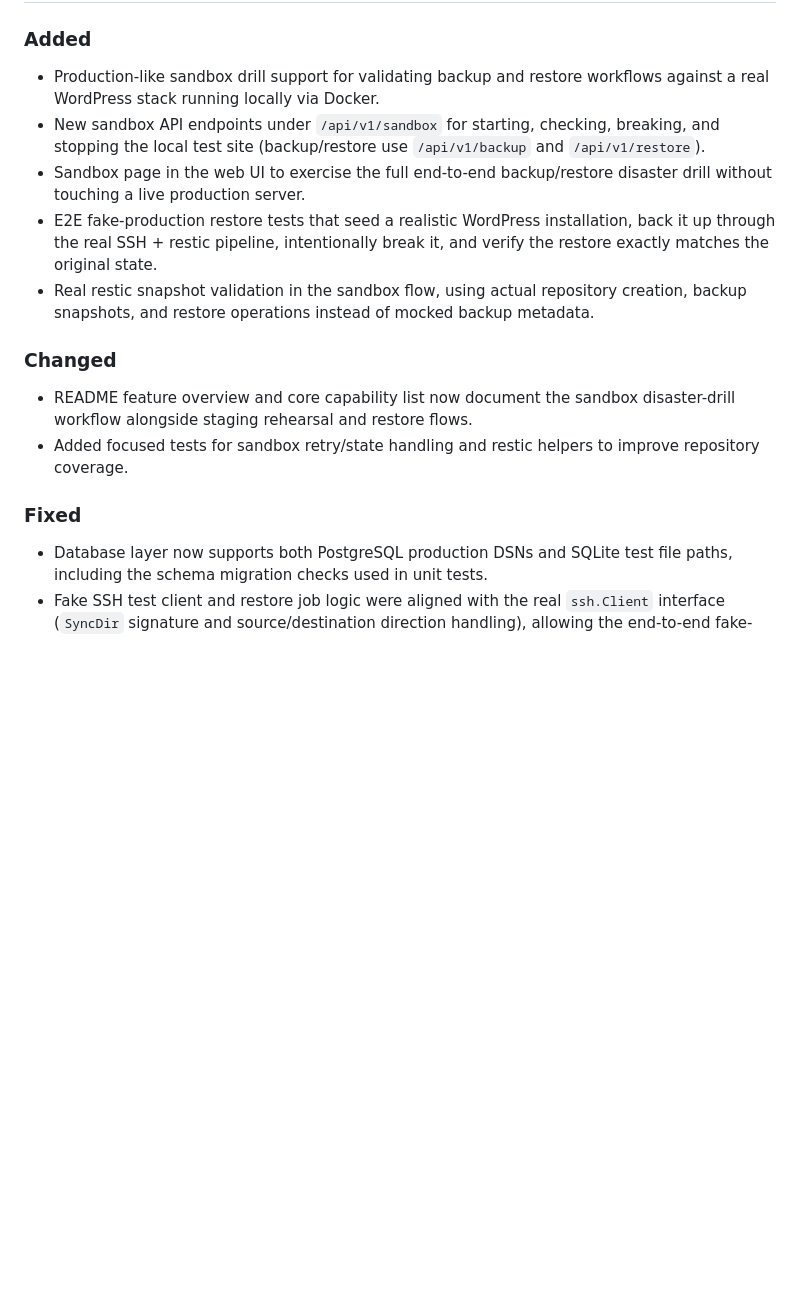
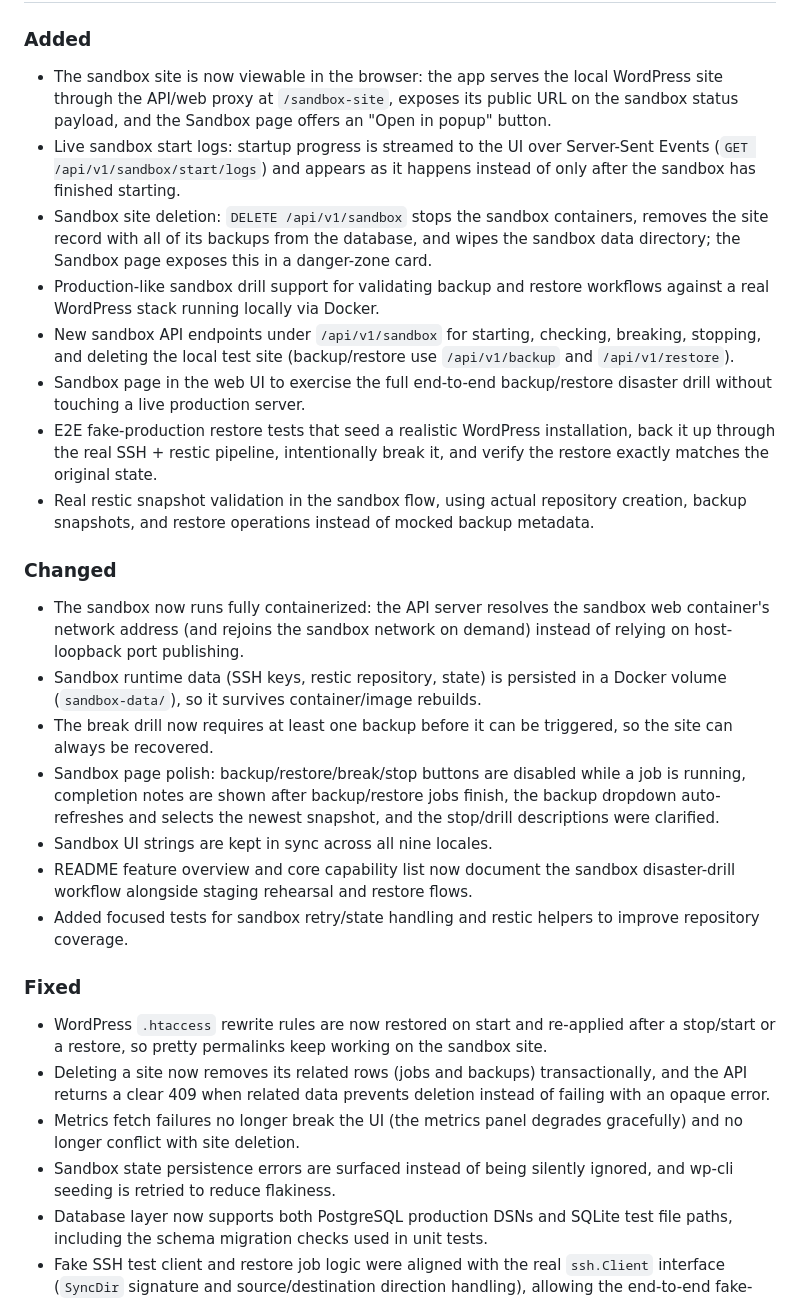
Before and after one commit to Esysc/wp-maintenance-automation-go, a Markdown page: CHANGELOG.md, the part around one of its changes. GitHub-like rendering; blank space fills up the shorter version.

```diff
--- a/CHANGELOG.md
+++ b/CHANGELOG.md
@@ -9,15 +11,27 @@ The format is based on [Keep a Changelog](https://keepachangelog.com/).
 ### Added
+- The sandbox site is now viewable in the browser: the app serves the local WordPress site through the API/web proxy at `/sandbox-site`, exposes its public URL on the sandbox status payload, and the Sandbox page offers an "Open in popup" button.
+- Live sandbox start logs: startup progress is streamed to the UI over Server-Sent Events (`GET /api/v1/sandbox/start/logs`) and appears as it happens instead of only after the sandbox has finished starting.
+- Sandbox site deletion: `DELETE /api/v1/sandbox` stops the sandbox containers, removes the site record with all of its backups from the database, and wipes the sandbox data directory; the Sandbox page exposes this in a danger-zone card.
 - Production-like sandbox drill support for validating backup and restore workflows against a real WordPress stack running locally via Docker.
-- New sandbox API endpoints under `/api/v1/sandbox` for starting, checking, breaking, and stopping the local test site (backup/restore use `/api/v1/backup` and `/api/v1/restore`).
+- New sandbox API endpoints under `/api/v1/sandbox` for starting, checking, breaking, stopping, and deleting the local test site (backup/restore use `/api/v1/backup` and `/api/v1/restore`).
 - Sandbox page in the web UI to exercise the full end-to-end backup/restore disaster drill without touching a live production server.
 - E2E fake-production restore tests that seed a realistic WordPress installation, back it up through the real SSH + restic pipeline, intentionally break it, and verify the restore exactly matches the original state.
 - Real restic snapshot validation in the sandbox flow, using actual repository creation, backup snapshots, and restore operations instead of mocked backup metadata.
 
 ### Changed
+- The sandbox now runs fully containerized: the API server resolves the sandbox web container's network address (and rejoins the sandbox network on demand) instead of relying on host-loopback port publishing.
+- Sandbox runtime data (SSH keys, restic repository, state) is persisted in a Docker volume (`sandbox-data/`), so it survives container/image rebuilds.
+- The break drill now requires at least one backup before it can be triggered, so the site can always be recovered.
+- Sandbox page polish: backup/restore/break/stop buttons are disabled while a job is running, completion notes are shown after backup/restore jobs finish, the backup dropdown auto-refreshes and selects the newest snapshot, and the stop/drill descriptions were clarified.
+- Sandbox UI strings are kept in sync across all nine locales.
 - README feature overview and core capability list now document the sandbox disaster-drill workflow alongside staging rehearsal and restore flows.
 - Added focused tests for sandbox retry/state handling and restic helpers to improve repository coverage.
 
 ### Fixed
+- WordPress `.htaccess` rewrite rules are now restored on start and re-applied after a stop/start or a restore, so pretty permalinks keep working on the sandbox site.
+- Deleting a site now removes its related rows (jobs and backups) transactionally, and the API returns a clear 409 when related data prevents deletion instead of failing with an opaque error.
+- Metrics fetch failures no longer break the UI (the metrics panel degrades gracefully) and no longer conflict with site deletion.
+- Sandbox state persistence errors are surfaced instead of being silently ignored, and wp-cli seeding is retried to reduce flakiness.
 - Database layer now supports both PostgreSQL production DSNs and SQLite test file paths, including the schema migration checks used in unit tests.
 - Fake SSH test client and restore job logic were aligned with the real `ssh.Client` interface (`SyncDir` signature and source/destination direction handling), allowing the end-to-end fake-production restore drill to compile and pass reliably.
 - Restic backup parsing is more resilient: successful snapshot output is parsed back into a snapshot ID so the backup/restore workflow can continue even when the CLI emits opportunistic output beyond the strict JSON payload.
```
Also changed, not shown: other parts of CHANGELOG.md (+2 -0 lines), README.md (+13 -7 lines).
